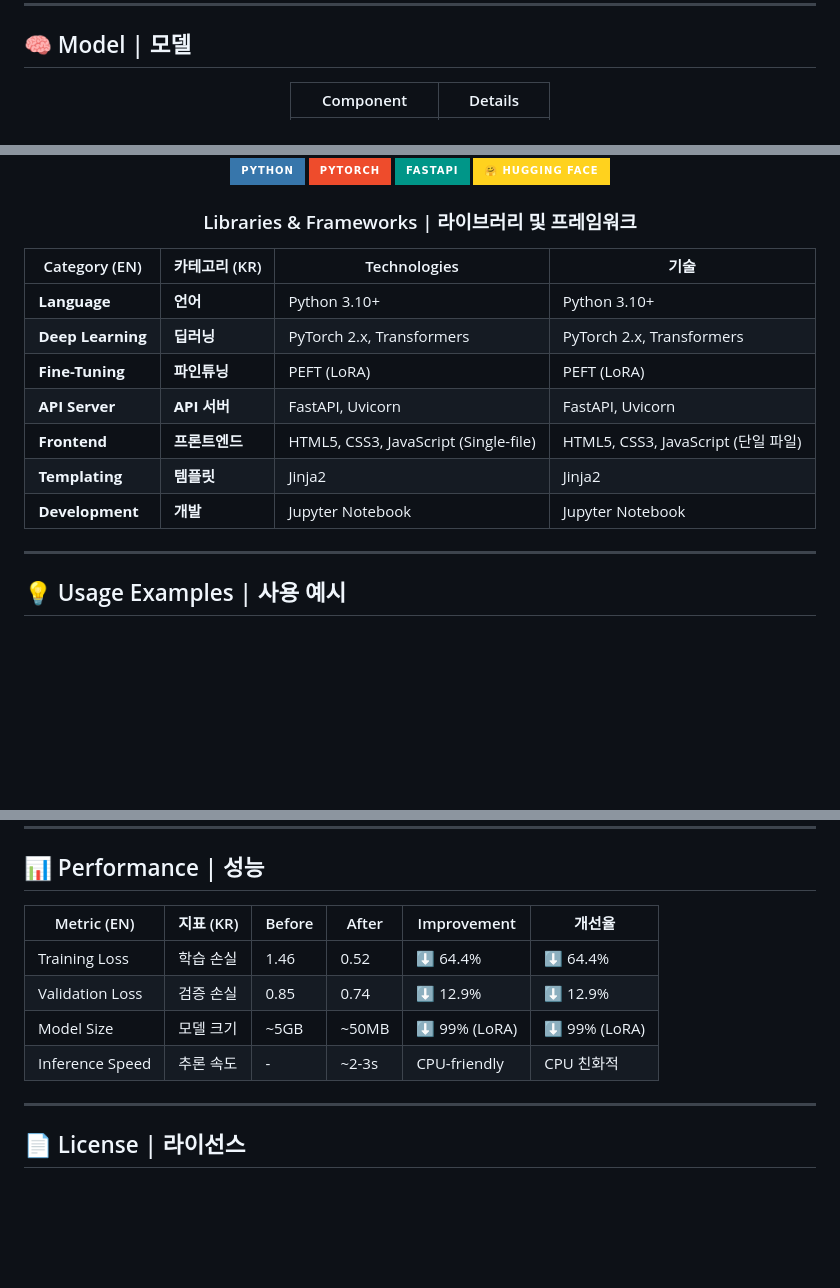
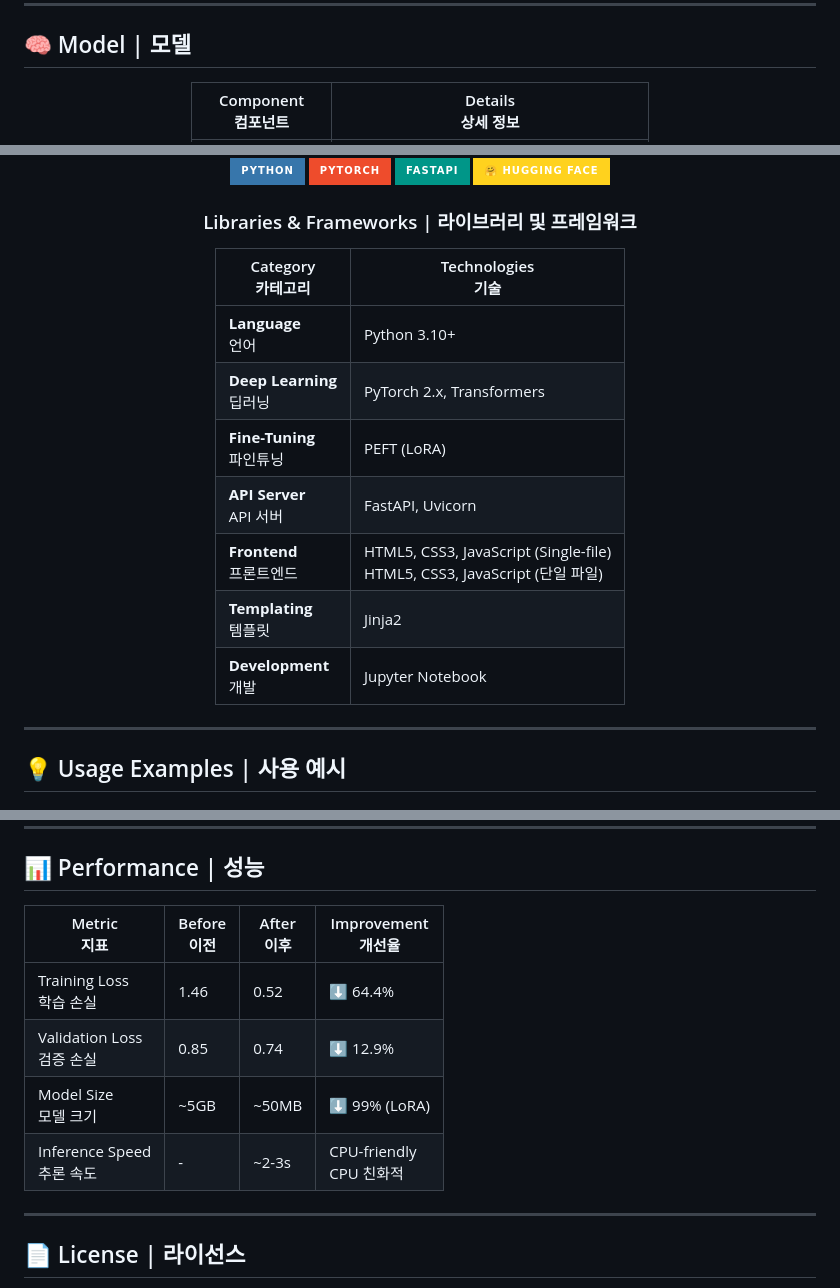
Before and after one commit to Sung1Lim/sherlock-qa-bot, a Markdown page: README.md, 3 parts joined by grey strips. Rendered like a GitHub page; badges without logos; blank space fills up the shorter version.

```diff
--- a/README.md
+++ b/README.md
@@ -134,5 +134,5 @@ curl -X POST "http://localhost:8000/ask" \
 
 <div align="center">
 
-| Component | Details |
+| Component<br>컴포넌트 | Details<br>상세 정보 |
 |-----------|---------|
@@ -192,15 +192,15 @@ sherlock-qa-bot/
 
 ### Libraries & Frameworks | 라이브러리 및 프레임워크
 
-| Category (EN) | 카테고리 (KR) | Technologies | 기술 |
-|---------------|--------------|--------------|------|
-| **Language** | **언어** | Python 3.10+ | Python 3.10+ |
-| **Deep Learning** | **딥러닝** | PyTorch 2.x, Transformers | PyTorch 2.x, Transformers |
-| **Fine-Tuning** | **파인튜닝** | PEFT (LoRA) | PEFT (LoRA) |
-| **API Server** | **API 서버** | FastAPI, Uvicorn | FastAPI, Uvicorn |
-| **Frontend** | **프론트엔드** | HTML5, CSS3, JavaScript (Single-file) | HTML5, CSS3, JavaScript (단일 파일) |
-| **Templating** | **템플릿** | Jinja2 | Jinja2 |
-| **Development** | **개발** | Jupyter Notebook | Jupyter Notebook |
+| Category<br>카테고리 | Technologies<br>기술 |
+|---------------|--------------|
+| **Language**<br>언어 | Python 3.10+ |
+| **Deep Learning**<br>딥러닝 | PyTorch 2.x, Transformers |
+| **Fine-Tuning**<br>파인튜닝 | PEFT (LoRA) |
+| **API Server**<br>API 서버 | FastAPI, Uvicorn |
+| **Frontend**<br>프론트엔드 | HTML5, CSS3, JavaScript (Single-file)<br>HTML5, CSS3, JavaScript (단일 파일) |
+| **Templating**<br>템플릿 | Jinja2 |
+| **Development**<br>개발 | Jupyter Notebook |
 
 </div>
 
@@ -252,12 +252,12 @@ console.log(data.answer);
 
 ## 📊 Performance | 성능
 
-| Metric (EN) | 지표 (KR) | Before | After | Improvement | 개선율 |
-|-------------|-----------|--------|-------|-------------|--------|
-| Training Loss | 학습 손실 | 1.46 | 0.52 | ⬇️ 64.4% | ⬇️ 64.4% |
-| Validation Loss | 검증 손실 | 0.85 | 0.74 | ⬇️ 12.9% | ⬇️ 12.9% |
-| Model Size | 모델 크기 | ~5GB | ~50MB | ⬇️ 99% (LoRA) | ⬇️ 99% (LoRA) |
-| Inference Speed | 추론 속도 | - | ~2-3s | CPU-friendly | CPU 친화적 |
+| Metric<br>지표 | Before<br>이전 | After<br>이후 | Improvement<br>개선율 |
+|-------------|--------|-------|-------------|
+| Training Loss<br>학습 손실 | 1.46 | 0.52 | ⬇️ 64.4% |
+| Validation Loss<br>검증 손실 | 0.85 | 0.74 | ⬇️ 12.9% |
+| Model Size<br>모델 크기 | ~5GB | ~50MB | ⬇️ 99% (LoRA) |
+| Inference Speed<br>추론 속도 | - | ~2-3s | CPU-friendly<br>CPU 친화적 |
 
 ---
 
```
Also changed, not shown: other parts of README.md (+12 -12 lines).
